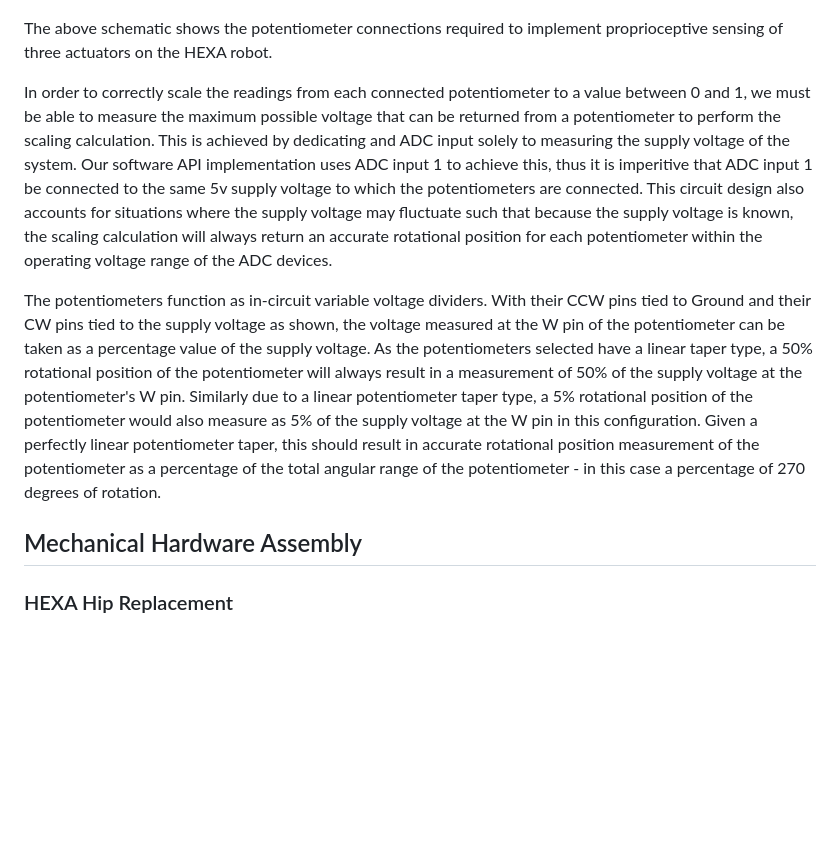
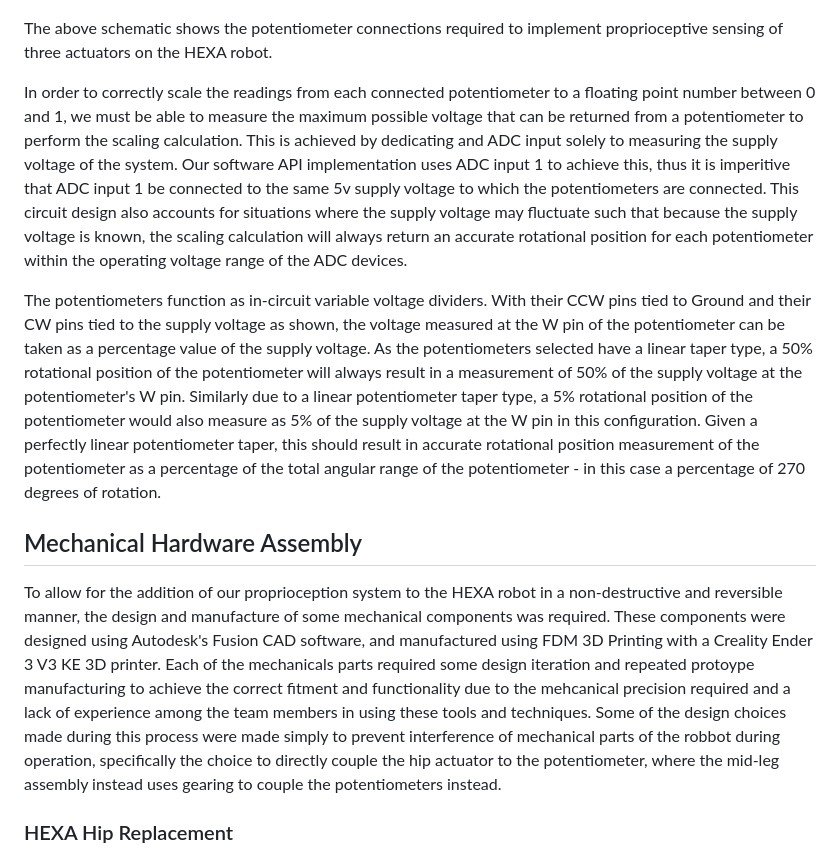
Before and after one commit to Napier-Project-2024/Codebase, a Markdown page: Hexasense_Hardware/README.md, the part around the change printed below. Rendered like a GitHub page; blank space fills up the shorter version.

Commit message:
more progress on hardware readme

```diff
--- a/Hexasense_Hardware/README.md
+++ b/Hexasense_Hardware/README.md
@@ -78,12 +78,17 @@ As our prototype only implements proprioception of a single leg currently, only
 
 The above schematic shows the potentiometer connections required to implement proprioceptive sensing of three actuators on the HEXA robot.
 
-In order to correctly scale the readings from each connected potentiometer to a value between 0 and 1, we must be able to measure the maximum possible voltage that can be returned from a potentiometer to perform the scaling calculation. This is achieved by dedicating and ADC input solely to measuring the supply voltage of the system. Our software API implementation uses ADC input 1 to achieve this, thus it is imperitive that ADC input 1 be connected to the same 5v supply voltage to which the potentiometers are connected. This circuit design also accounts for situations where the supply voltage may fluctuate such that because the supply voltage is known, the scaling calculation will always return an accurate rotational position for each potentiometer within the operating voltage range of the ADC devices.
+In order to correctly scale the readings from each connected potentiometer to a floating point number between 0 and 1, we must be able to measure the maximum possible voltage that can be returned from a potentiometer to perform the scaling calculation. This is achieved by dedicating and ADC input solely to measuring the supply voltage of the system. Our software API implementation uses ADC input 1 to achieve this, thus it is imperitive that ADC input 1 be connected to the same 5v supply voltage to which the potentiometers are connected. This circuit design also accounts for situations where the supply voltage may fluctuate such that because the supply voltage is known, the scaling calculation will always return an accurate rotational position for each potentiometer within the operating voltage range of the ADC devices.
 
 The potentiometers function as in-circuit variable voltage dividers. With their CCW pins tied to Ground and their CW pins tied to the supply voltage as shown, the voltage measured at the W pin of the potentiometer can be taken as a percentage value of the supply voltage. As the potentiometers selected have a linear taper type, a 50% rotational position of the potentiometer will always result in a measurement of 50% of the supply voltage at the potentiometer's W pin. Similarly due to a linear potentiometer taper type, a 5% rotational position of the potentiometer would also measure as 5% of the supply voltage at the W pin in this configuration. Given a perfectly linear potentiometer taper, this should result in accurate rotational position measurement of the potentiometer as a percentage of the total angular range of the potentiometer - in this case a percentage of 270 degrees of rotation.
 
 
 ## Mechanical Hardware Assembly
+
+To allow for the addition of our proprioception system to the HEXA robot in a non-destructive and reversible manner, the design and manufacture of some mechanical components was required.
+These components were designed using Autodesk's Fusion CAD software, and manufactured using FDM 3D Printing with a Creality Ender 3 V3 KE 3D printer.
+Each of the mechanicals parts required some design iteration and repeated protoype manufacturing to achieve the correct fitment and functionality due to the mehcanical precision required and a lack of experience among the team members in using these tools and techniques.
+Some of the design choices made during this process were made simply to prevent interference of mechanical parts of the robbot during operation, specifically the choice to directly couple the hip actuator to the potentiometer, where the mid-leg assembly instead uses gearing to couple the potentiometers instead.
 
 ### HEXA Hip Replacement
 
```
Also changed, not shown: other parts of Hexasense_Hardware/README.md (+1 -1 lines).
